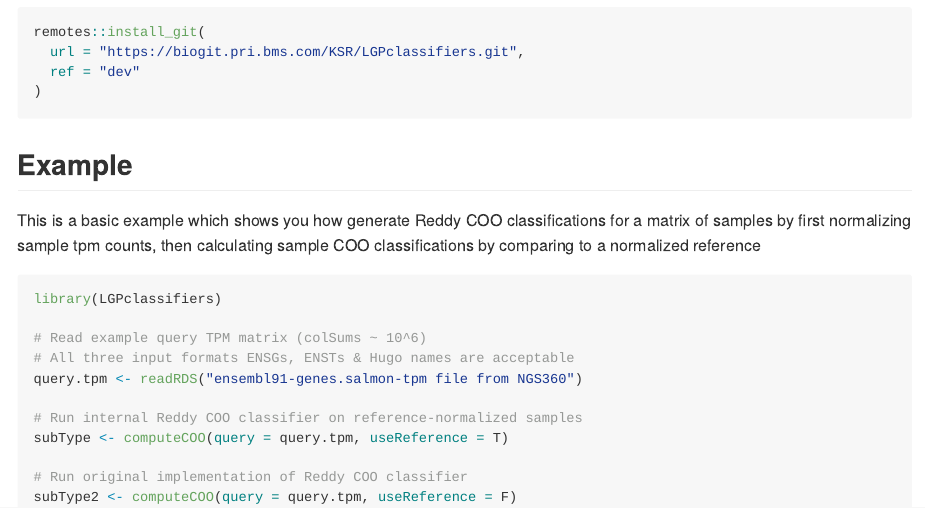
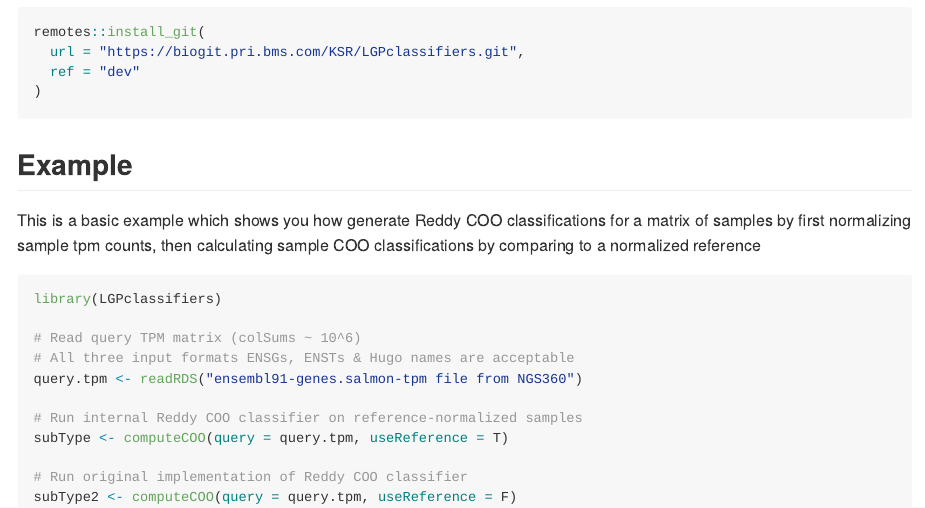
Before and after one commit to kyriakopou/LGPclassifiers, an R Markdown document (README.Rmd): the page in a window 1100 px wide, from 430 px down. The pictures show the output file README.md that the author committed with the source, drawn offline in the style of GitHub.

Commit message:
update3 README.md/Rmd

````diff
--- a/README.Rmd
+++ b/README.Rmd
@@ -48,7 +48,7 @@ This is a basic example which shows you how generate Reddy COO classifications f
 ```{r example, eval=FALSE}
 library(LGPclassifiers)
 
-# Read example query TPM matrix (colSums ~ 10^6)
+# Read query TPM matrix (colSums ~ 10^6)
 # All three input formats ENSGs, ENSTs & Hugo names are acceptable
 query.tpm <- readRDS("ensembl91-genes.salmon-tpm file from NGS360")
 
````
Also changed, not shown: README.md.
